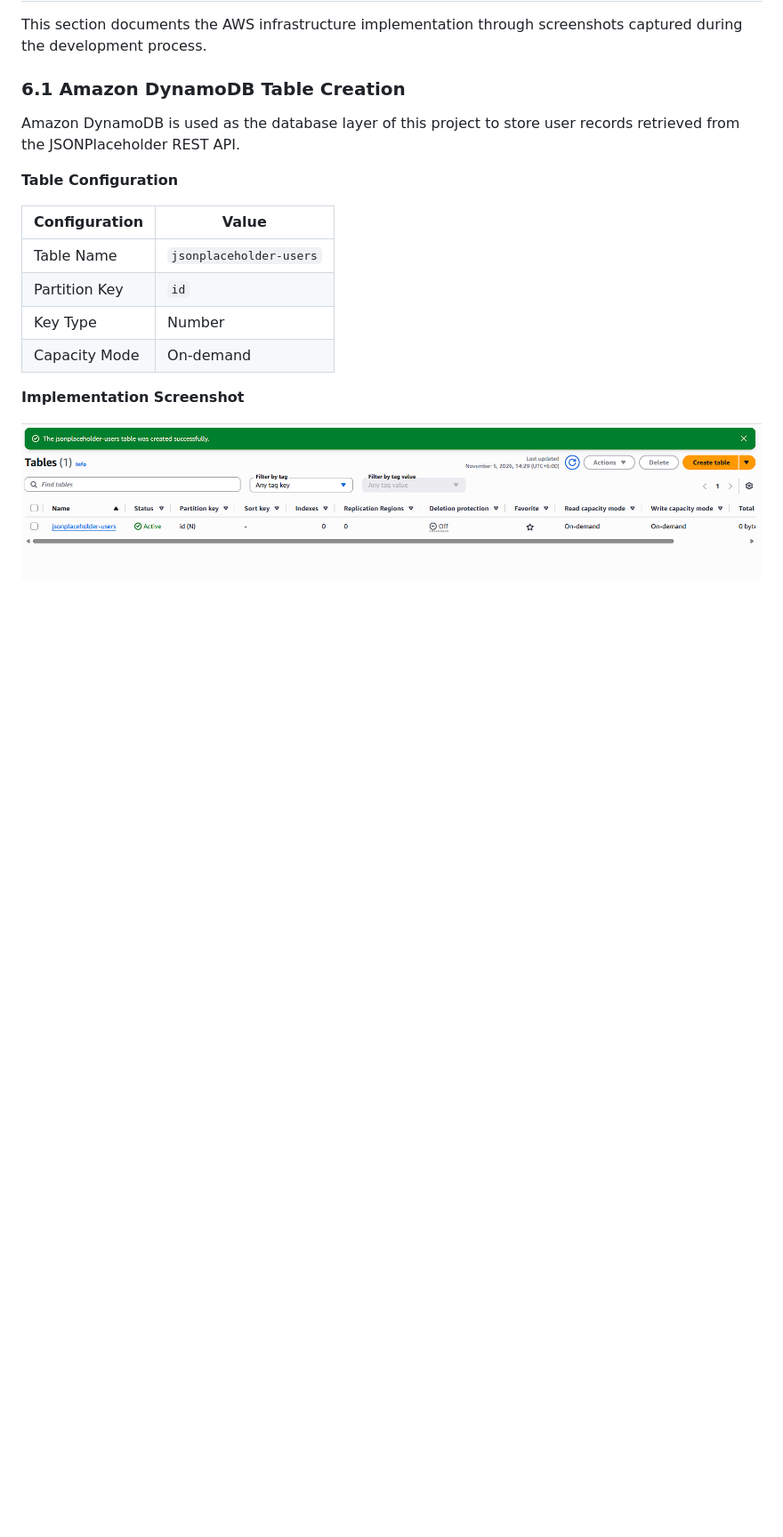
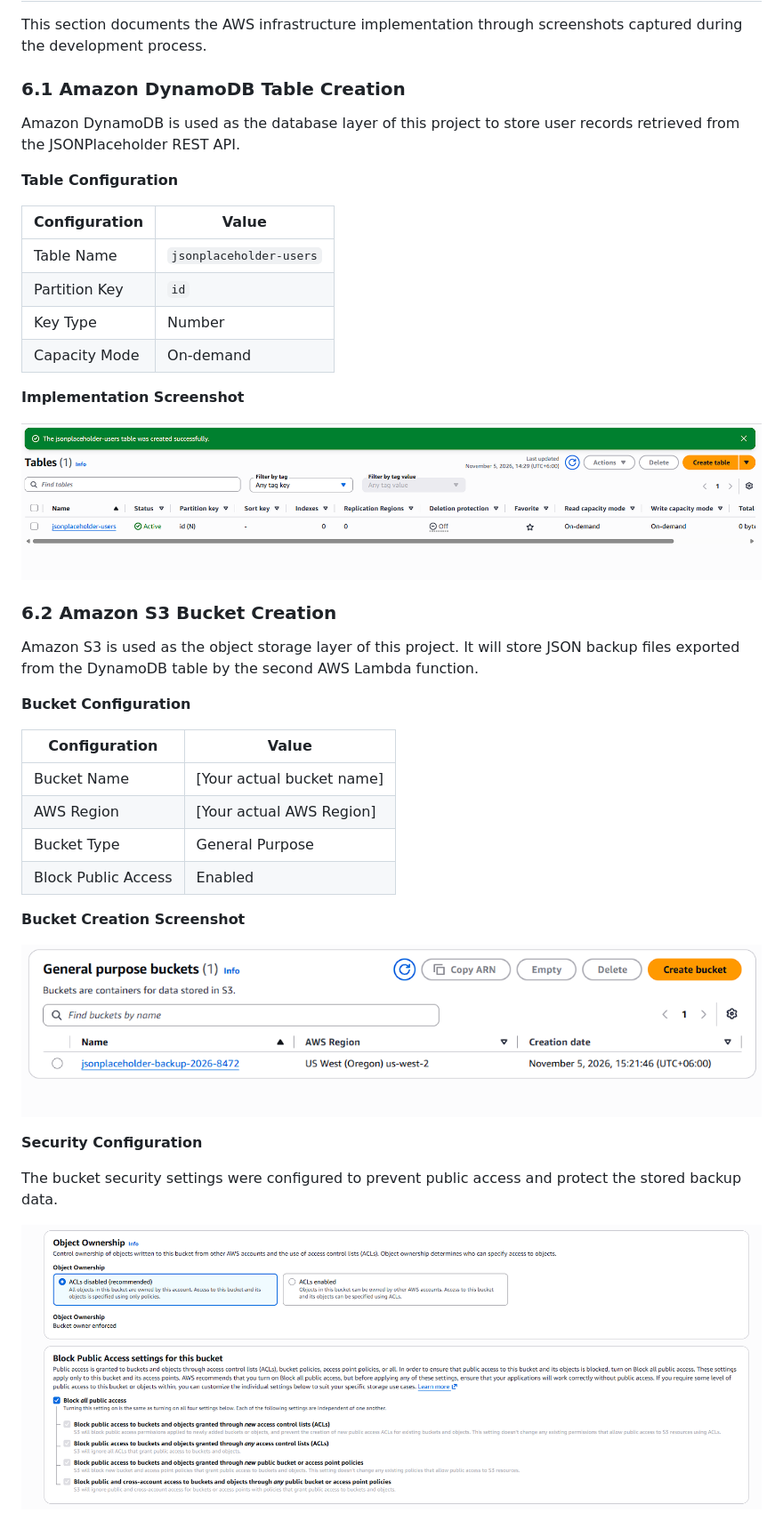
Before and after one commit to fahim00001/aws-serverless-data-pipeline, a Markdown page: README.md, the part around one of its changes. Shown at 89% size. Rendered like a GitHub page; pictures changed too: docs/implementation-screenshots/02-s3-bucket-created.png (added), docs/implementation-screenshots/03-s3-security-configuration.png (added); blank space fills up the shorter version.

Commit message:
Add: s3 bucket creatio n

```diff
--- a/README.md
+++ b/README.md
@@ -94,13 +94,36 @@ Amazon DynamoDB is used as the database layer of this project to store user reco
 
 **Table Configuration**
 
-| Configuration | Value |
-|---|---|
-| Table Name | `jsonplaceholder-users` |
-| Partition Key | `id` |
-| Key Type | Number |
-| Capacity Mode | On-demand |
+| Configuration | Value                   |
+| ------------- | ----------------------- |
+| Table Name    | `jsonplaceholder-users` |
+| Partition Key | `id`                    |
+| Key Type      | Number                  |
+| Capacity Mode | On-demand               |
 
 **Implementation Screenshot**
 
 ![DynamoDB Table Configuration](docs/implementation-screenshots/01-dynamodb_table.png)
+
+### 6.2 Amazon S3 Bucket Creation
+
+Amazon S3 is used as the object storage layer of this project. It will store JSON backup files exported from the DynamoDB table by the second AWS Lambda function.
+
+**Bucket Configuration**
+
+| Configuration       | Value                     |
+| ------------------- | ------------------------- |
+| Bucket Name         | [Your actual bucket name] |
+| AWS Region          | [Your actual AWS Region]  |
+| Bucket Type         | General Purpose           |
+| Block Public Access | Enabled                   |
+
+**Bucket Creation Screenshot**
+
+![S3 Bucket Creation](docs/implementation-screenshots/02-s3-bucket-created.png)
+
+**Security Configuration**
+
+The bucket security settings were configured to prevent public access and protect the stored backup data.
+
+![S3 Security Configuration](docs/implementation-screenshots/03-s3-security-configuration.png)
```
Also changed, not shown: other parts of README.md (+9 -9 lines).
